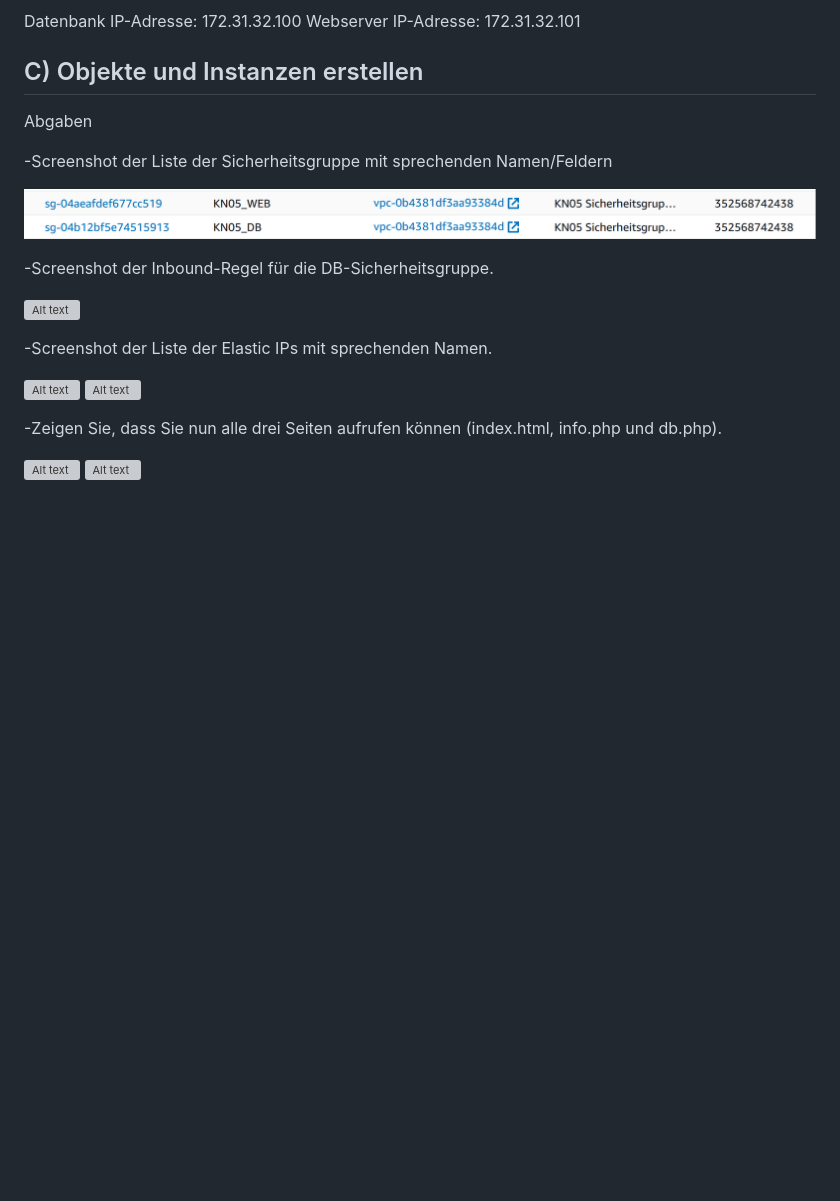
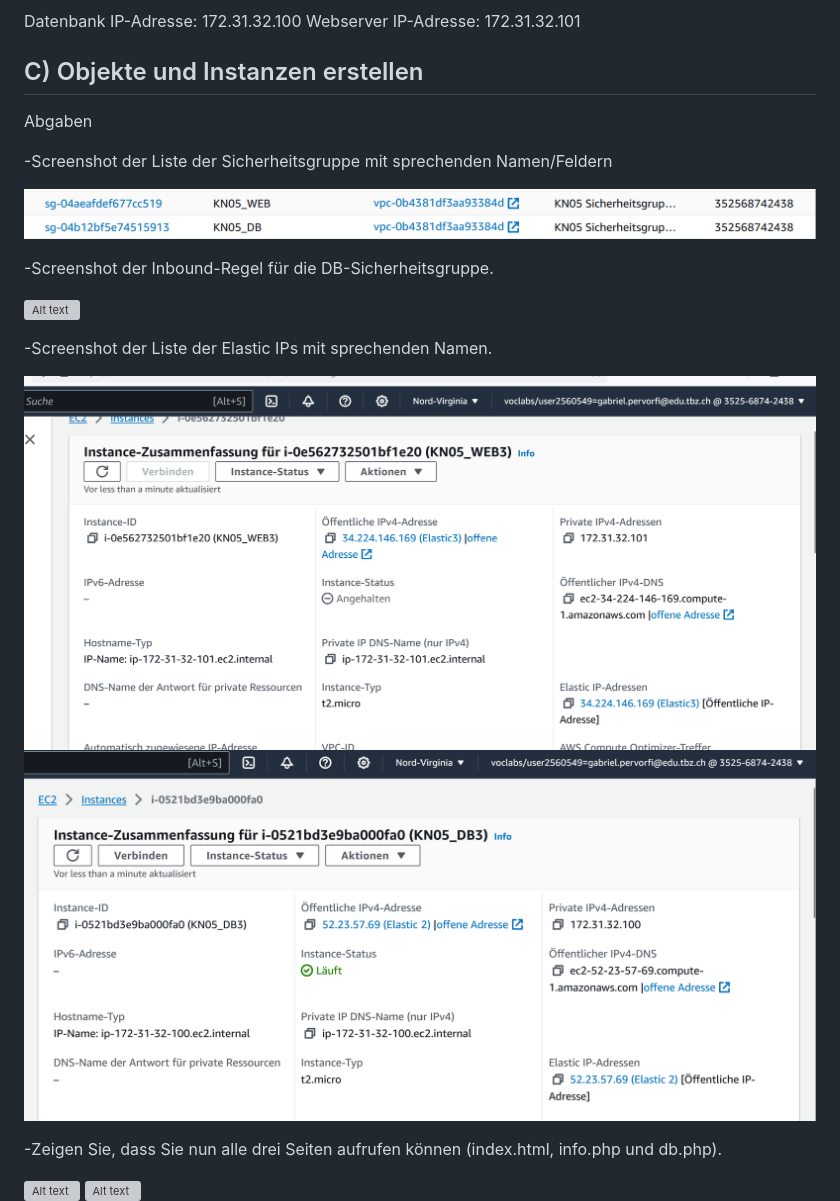
Before and after one commit to Gabriel05P/m346, a Markdown page: KN_05/Readme.md, the part around the change. Rendered like a GitHub page; pictures changed too: KN_05/Elastic IP_web.png (added), KN_05/Elastic_db.png (added); blank space fills up the shorter version; grey boxes are pictures that could not be loaded.

```diff
--- a/KN_05/Readme.md
+++ b/KN_05/Readme.md
@@ -31,8 +31,8 @@ Abgaben
 
 -Screenshot der Liste der Elastic IPs mit sprechenden Namen.
 
-![Alt text](neuDB-IPadresse.png)
-![Alt text](WEB-neu-IP.png)
+![Alt text](<Elastic IP_web.png>)
+![Alt text](Elastic_db.png)
 
 -Zeigen Sie, dass Sie nun alle drei Seiten aufrufen können (index.html, info.php und db.php).
 
```
